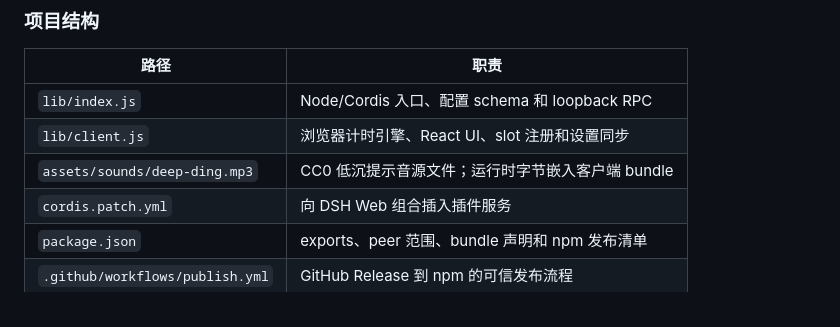
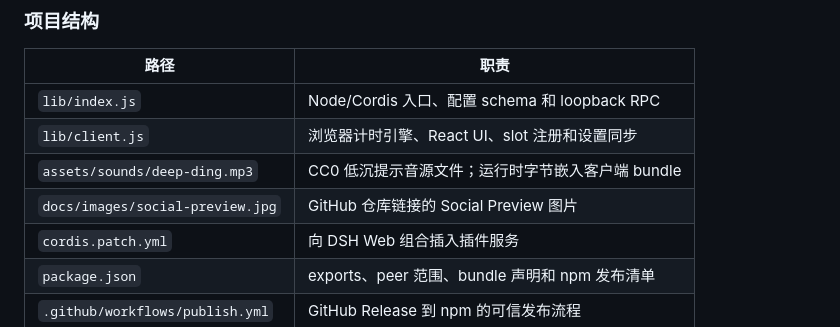
Before and after one commit to causebefore/dsh-pomodoro, a Markdown page: README.md, the part around the change. Drawn GitHub-style.

Commit message:
docs: 添加 GitHub Social Preview

```diff
--- a/README.md
+++ b/README.md
@@ -153,6 +153,7 @@ npm pack --dry-run
 | `lib/index.js` | Node/Cordis 入口、配置 schema 和 loopback RPC |
 | `lib/client.js` | 浏览器计时引擎、React UI、slot 注册和设置同步 |
 | `assets/sounds/deep-ding.mp3` | CC0 低沉提示音源文件；运行时字节嵌入客户端 bundle |
+| `docs/images/social-preview.jpg` | GitHub 仓库链接的 Social Preview 图片 |
 | `cordis.patch.yml` | 向 DSH Web 组合插入插件服务 |
 | `package.json` | exports、peer 范围、bundle 声明和 npm 发布清单 |
 | `.github/workflows/publish.yml` | GitHub Release 到 npm 的可信发布流程 |
```
Also changed, not shown: docs/images/social-preview.jpg (added).
